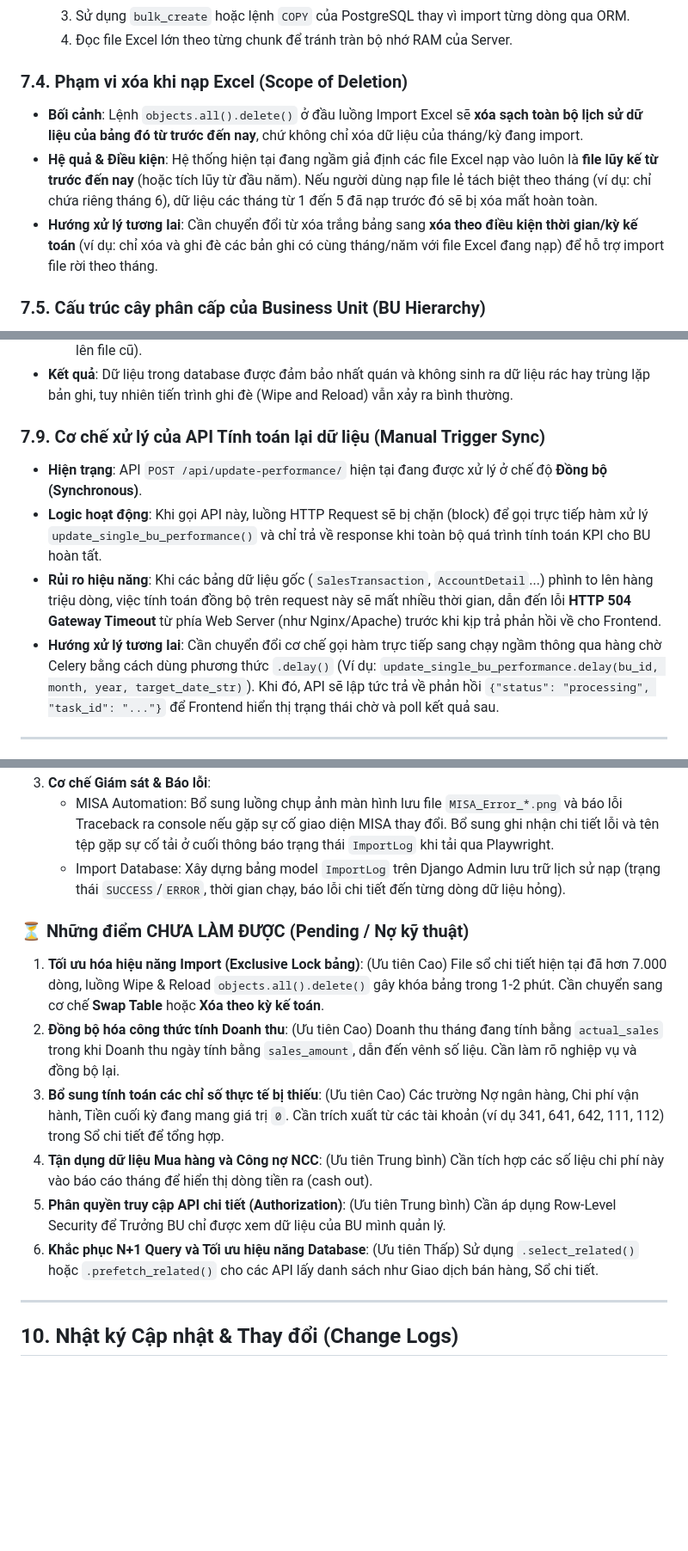
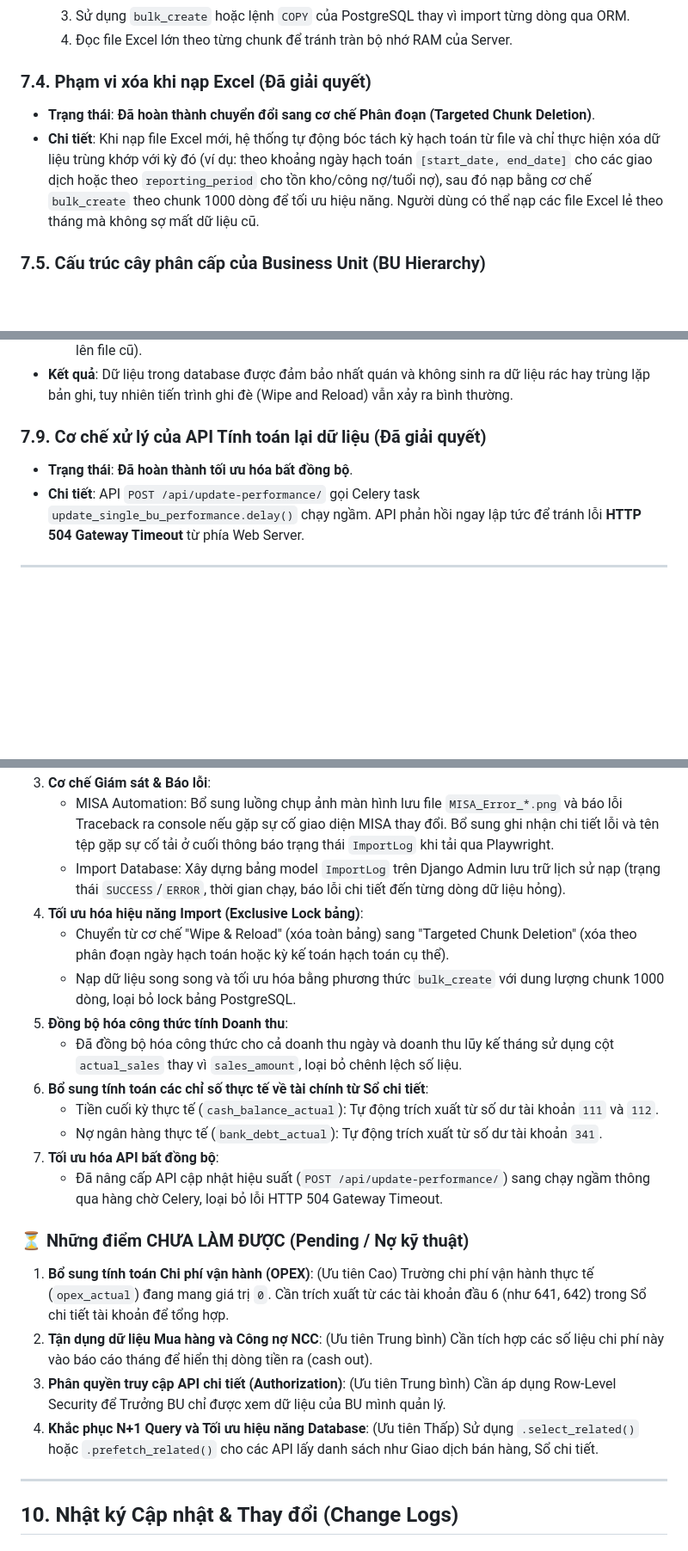
Before and after one commit to thanhlongts2k/dashboard-report, a Markdown page: DocumentAPI_Report2026.md, 3 parts joined by grey strips. Shown at 86% size. Rendered like a GitHub page; blank space fills up the shorter version.

Commit message:
docs: update DocumentAPI_Report2026 to reflect actual codebase state & fix concurrent import race condition

```diff
--- a/DocumentAPI_Report2026.md
+++ b/DocumentAPI_Report2026.md
@@ -375,10 +378,9 @@ Các ViewSet này cung cấp giao diện Web API trực quan để lấy danh s
   3. Sử dụng `bulk_create` hoặc lệnh `COPY` của PostgreSQL thay vì import từng dòng qua ORM.
   4. Đọc file Excel lớn theo từng chunk để tránh tràn bộ nhớ RAM của Server.
 
-### 7.4. Phạm vi xóa khi nạp Excel (Scope of Deletion)
-* **Bối cảnh**: Lệnh `objects.all().delete()` ở đầu luồng Import Excel sẽ **xóa sạch toàn bộ lịch sử dữ liệu của bảng đó từ trước đến nay**, chứ không chỉ xóa dữ liệu của tháng/kỳ đang import.
-* **Hệ quả & Điều kiện**: Hệ thống hiện tại đang ngầm giả định các file Excel nạp vào luôn là **file lũy kế từ trước đến nay** (hoặc tích lũy từ đầu năm). Nếu người dùng nạp file lẻ tách biệt theo tháng (ví dụ: chỉ chứa riêng tháng 6), dữ liệu các tháng từ 1 đến 5 đã nạp trước đó sẽ bị xóa mất hoàn toàn.
-* **Hướng xử lý tương lai**: Cần chuyển đổi từ xóa trắng bảng sang **xóa theo điều kiện thời gian/kỳ kế toán** (ví dụ: chỉ xóa và ghi đè các bản ghi có cùng tháng/năm với file Excel đang nạp) để hỗ trợ import file rời theo tháng.
+### 7.4. Phạm vi xóa khi nạp Excel (Đã giải quyết)
+* **Trạng thái**: **Đã hoàn thành chuyển đổi sang cơ chế Phân đoạn (Targeted Chunk Deletion)**.
+* **Chi tiết**: Khi nạp file Excel mới, hệ thống tự động bóc tách kỳ hạch toán từ file và chỉ thực hiện xóa dữ liệu trùng khớp với kỳ đó (ví dụ: theo khoảng ngày hạch toán `[start_date, end_date]` cho các giao dịch hoặc theo `reporting_period` cho tồn kho/công nợ/tuổi nợ), sau đó nạp bằng cơ chế `bulk_create` theo chunk 1000 dòng để tối ưu hiệu năng. Người dùng có thể nạp các file Excel lẻ theo tháng mà không sợ mất dữ liệu cũ.
 
 ### 7.5. Cấu trúc cây phân cấp của Business Unit (BU Hierarchy)
 * **Bối cảnh**: Bảng `BusinessUnit` sử dụng mối quan hệ đệ quy đơn giản thông qua khóa ngoại tự tham chiếu `parent = models.ForeignKey('self')`. Hệ thống **không** sử dụng các thư viện quản lý cây như `django-mptt` hay `django-treebeard`.
@@ -408,11 +410,9 @@ Các ViewSet này cung cấp giao diện Web API trực quan để lấy danh s
   3. Di chuyển file Excel vào thư mục `success/` (nếu file đã tồn tại trong `success/`, code sẽ ghi đè đè lên file cũ).
 * **Kết quả**: Dữ liệu trong database được đảm bảo nhất quán và không sinh ra dữ liệu rác hay trùng lặp bản ghi, tuy nhiên tiến trình ghi đè (Wipe and Reload) vẫn xảy ra bình thường.
 
-### 7.9. Cơ chế xử lý của API Tính toán lại dữ liệu (Manual Trigger Sync)
-* **Hiện trạng**: API `POST /api/update-performance/` hiện tại đang được xử lý ở chế độ **Đồng bộ (Synchronous)**.
-* **Logic hoạt động**: Khi gọi API này, luồng HTTP Request sẽ bị chặn (block) để gọi trực tiếp hàm xử lý `update_single_bu_performance()` và chỉ trả về response khi toàn bộ quá trình tính toán KPI cho BU hoàn tất.
-* **Rủi ro hiệu năng**: Khi các bảng dữ liệu gốc (`SalesTransaction`, `AccountDetail`...) phình to lên hàng triệu dòng, việc tính toán đồng bộ trên request này sẽ mất nhiều thời gian, dẫn đến lỗi **HTTP 504 Gateway Timeout** từ phía Web Server (như Nginx/Apache) trước khi kịp trả phản hồi về cho Frontend.
-* **Hướng xử lý tương lai**: Cần chuyển đổi cơ chế gọi hàm trực tiếp sang chạy ngầm thông qua hàng chờ Celery bằng cách dùng phương thức `.delay()` (Ví dụ: `update_single_bu_performance.delay(bu_id, month, year, target_date_str)`). Khi đó, API sẽ lập tức trả về phản hồi `{"status": "processing", "task_id": "..."}` để Frontend hiển thị trạng thái chờ và poll kết quả sau.
+### 7.9. Cơ chế xử lý của API Tính toán lại dữ liệu (Đã giải quyết)
+* **Trạng thái**: **Đã hoàn thành tối ưu hóa bất đồng bộ**.
+* **Chi tiết**: API `POST /api/update-performance/` gọi Celery task `update_single_bu_performance.delay()` chạy ngầm. API phản hồi ngay lập tức để tránh lỗi **HTTP 504 Gateway Timeout** từ phía Web Server.
 
 ---
 
@@ -478,14 +478,22 @@ Mục này được cập nhật thường xuyên để giúp đội ngũ nắm
 3. **Cơ chế Giám sát & Báo lỗi**:
    - MISA Automation: Bổ sung luồng chụp ảnh màn hình lưu file `MISA_Error_*.png` và báo lỗi Traceback ra console nếu gặp sự cố giao diện MISA thay đổi. Bổ sung ghi nhận chi tiết lỗi và tên tệp gặp sự cố tải ở cuối thông báo trạng thái `ImportLog` khi tải qua Playwright.
    - Import Database: Xây dựng bảng model `ImportLog` trên Django Admin lưu trữ lịch sử nạp (trạng thái `SUCCESS`/`ERROR`, thời gian chạy, báo lỗi chi tiết đến từng dòng dữ liệu hỏng).
+4. **Tối ưu hóa hiệu năng Import (Exclusive Lock bảng)**:
+   - Chuyển từ cơ chế "Wipe & Reload" (xóa toàn bảng) sang "Targeted Chunk Deletion" (xóa theo phân đoạn ngày hạch toán hoặc kỳ kế toán hạch toán cụ thể).
+   - Nạp dữ liệu song song và tối ưu hóa bằng phương thức `bulk_create` với dung lượng chunk 1000 dòng, loại bỏ lock bảng PostgreSQL.
+5. **Đồng bộ hóa công thức tính Doanh thu**:
+   - Đã đồng bộ hóa công thức cho cả doanh thu ngày và doanh thu lũy kế tháng sử dụng cột `actual_sales` thay vì `sales_amount`, loại bỏ chênh lệch số liệu.
+6. **Bổ sung tính toán các chỉ số thực tế về tài chính từ Sổ chi tiết**:
+   - Tiền cuối kỳ thực tế (`cash_balance_actual`): Tự động trích xuất từ số dư tài khoản `111` và `112`.
+   - Nợ ngân hàng thực tế (`bank_debt_actual`): Tự động trích xuất từ số dư tài khoản `341`.
+7. **Tối ưu hóa API bất đồng bộ**:
+   - Đã nâng cấp API cập nhật hiệu suất (`POST /api/update-performance/`) sang chạy ngầm thông qua hàng chờ Celery, loại bỏ lỗi HTTP 504 Gateway Timeout.
 
 ### ⏳ Những điểm CHƯA LÀM ĐƯỢC (Pending / Nợ kỹ thuật)
-1. **Tối ưu hóa hiệu năng Import (Exclusive Lock bảng)**: (Ưu tiên Cao) File sổ chi tiết hiện tại đã hơn 7.000 dòng, luồng Wipe & Reload `objects.all().delete()` gây khóa bảng trong 1-2 phút. Cần chuyển sang cơ chế **Swap Table** hoặc **Xóa theo kỳ kế toán**.
-2. **Đồng bộ hóa công thức tính Doanh thu**: (Ưu tiên Cao) Doanh thu tháng đang tính bằng `actual_sales` trong khi Doanh thu ngày tính bằng `sales_amount`, dẫn đến vênh số liệu. Cần làm rõ nghiệp vụ và đồng bộ lại.
-3. **Bổ sung tính toán các chỉ số thực tế bị thiếu**: (Ưu tiên Cao) Các trường Nợ ngân hàng, Chi phí vận hành, Tiền cuối kỳ đang mang giá trị `0`. Cần trích xuất từ các tài khoản (ví dụ 341, 641, 642, 111, 112) trong Sổ chi tiết để tổng hợp.
-4. **Tận dụng dữ liệu Mua hàng và Công nợ NCC**: (Ưu tiên Trung bình) Cần tích hợp các số liệu chi phí này vào báo cáo tháng để hiển thị dòng tiền ra (cash out).
-5. **Phân quyền truy cập API chi tiết (Authorization)**: (Ưu tiên Trung bình) Cần áp dụng Row-Level Security để Trưởng BU chỉ được xem dữ liệu của BU mình quản lý.
-6. **Khắc phục N+1 Query và Tối ưu hiệu năng Database**: (Ưu tiên Thấp) Sử dụng `.select_related()` hoặc `.prefetch_related()` cho các API lấy danh sách như Giao dịch bán hàng, Sổ chi tiết.
+1. **Bổ sung tính toán Chi phí vận hành (OPEX)**: (Ưu tiên Cao) Trường chi phí vận hành thực tế (`opex_actual`) đang mang giá trị `0`. Cần trích xuất từ các tài khoản đầu 6 (như 641, 642) trong Sổ chi tiết tài khoản để tổng hợp.
+2. **Tận dụng dữ liệu Mua hàng và Công nợ NCC**: (Ưu tiên Trung bình) Cần tích hợp các số liệu chi phí này vào báo cáo tháng để hiển thị dòng tiền ra (cash out).
+3. **Phân quyền truy cập API chi tiết (Authorization)**: (Ưu tiên Trung bình) Cần áp dụng Row-Level Security để Trưởng BU chỉ được xem dữ liệu của BU mình quản lý.
+4. **Khắc phục N+1 Query và Tối ưu hiệu năng Database**: (Ưu tiên Thấp) Sử dụng `.select_related()` hoặc `.prefetch_related()` cho các API lấy danh sách như Giao dịch bán hàng, Sổ chi tiết.
 
 ---
 
```
Also changed, not shown: other parts of DocumentAPI_Report2026.md (+19 -16 lines).
